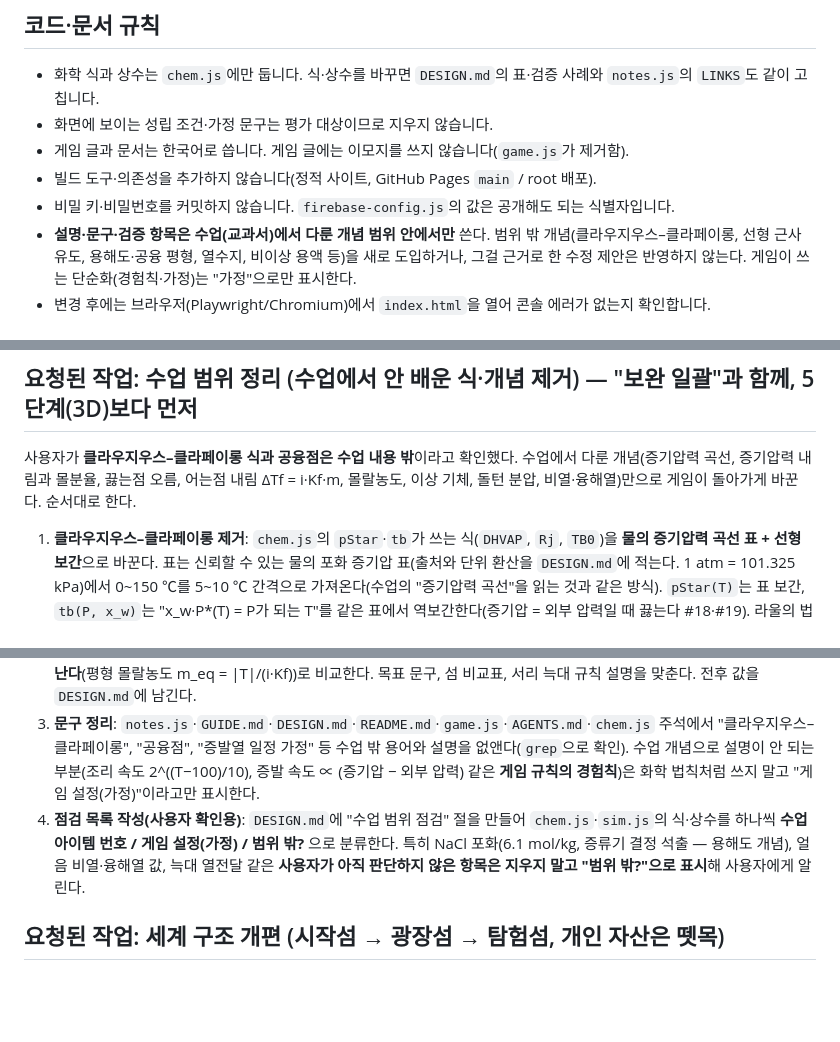
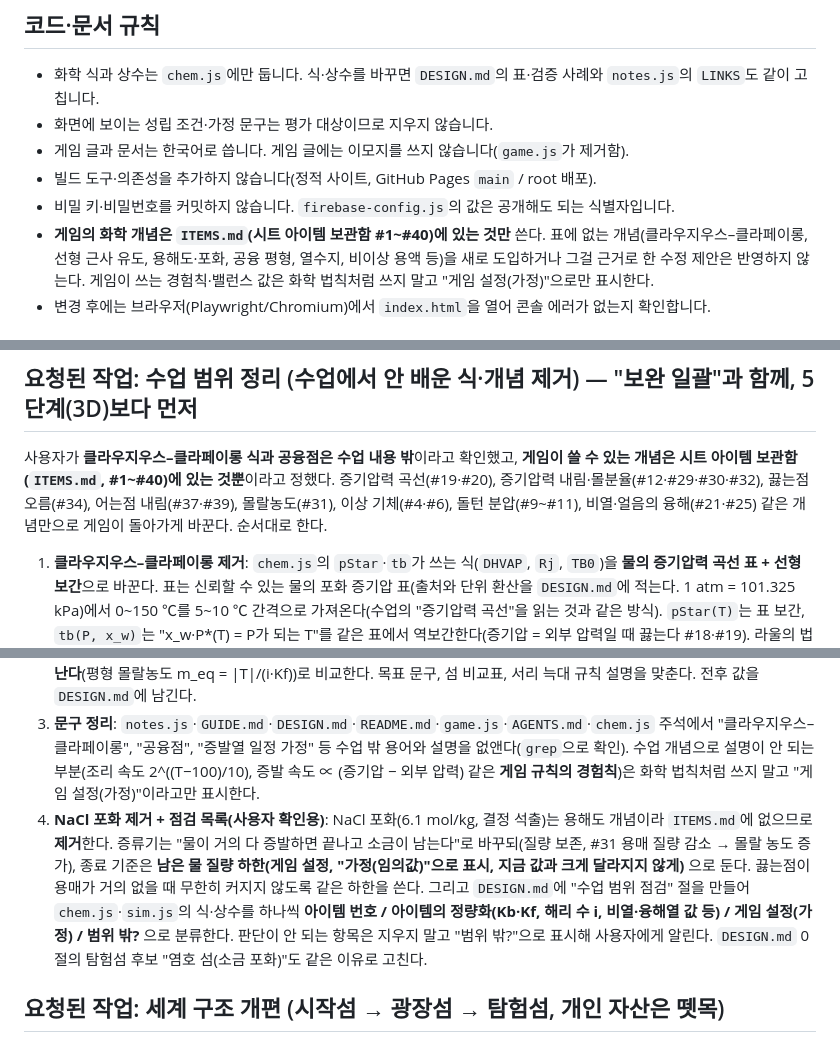
Before and after one commit to bldoijoa01-lab/chem-island, a Markdown page: CLAUDE.md, 3 parts joined by grey strips. GitHub-like rendering; blank space fills up the shorter version.

```diff
--- a/CLAUDE.md
+++ b/CLAUDE.md
@@ -16,7 +16,7 @@
 - 게임 글과 문서는 한국어로 씁니다. 게임 글에는 이모지를 쓰지 않습니다(`game.js`가 제거함).
 - 빌드 도구·의존성을 추가하지 않습니다(정적 사이트, GitHub Pages `main` / root 배포).
 - 비밀 키·비밀번호를 커밋하지 않습니다. `firebase-config.js`의 값은 공개해도 되는 식별자입니다.
-- **설명·문구·검증 항목은 수업(교과서)에서 다룬 개념 범위 안에서만** 쓴다. 범위 밖 개념(클라우지우스–클라페이롱, 선형 근사 유도, 용해도·공융 평형, 열수지, 비이상 용액 등)을 새로 도입하거나, 그걸 근거로 한 수정 제안은 반영하지 않는다. 게임이 쓰는 단순화(경험칙·가정)는 "가정"으로만 표시한다.
+- **게임의 화학 개념은 `ITEMS.md`(시트 아이템 보관함 #1~#40)에 있는 것만** 쓴다. 표에 없는 개념(클라우지우스–클라페이롱, 선형 근사 유도, 용해도·포화, 공융 평형, 열수지, 비이상 용액 등)을 새로 도입하거나 그걸 근거로 한 수정 제안은 반영하지 않는다. 게임이 쓰는 경험칙·밸런스 값은 화학 법칙처럼 쓰지 말고 "게임 설정(가정)"으로만 표시한다.
 - 변경 후에는 브라우저(Playwright/Chromium)에서 `index.html`을 열어 콘솔 에러가 없는지 확인합니다.
 
 ## 요청된 작업: 보완 일괄 (Flash 검증 결과 반영 + 문서·점검 정리) — 5단계(3D)보다 먼저
@@ -42,11 +42,11 @@ Flash(Gemini)의 화학 검증·경계값 제안을 사용자가 전달했고,
 3. `ARGON.md` 맨 아래 결과 기록 표에 이번 검증 한 줄을 추가한다(모델 Flash, 개발 세션이 수치 재계산으로 일치 확인, 교과서 대조는 사용자 확인 예정, 반영 커밋은 끝난 뒤 기입).
 
 ## 요청된 작업: 수업 범위 정리 (수업에서 안 배운 식·개념 제거) — "보완 일괄"과 함께, 5단계(3D)보다 먼저
-사용자가 **클라우지우스–클라페이롱 식과 공융점은 수업 내용 밖**이라고 확인했다. 수업에서 다룬 개념(증기압력 곡선, 증기압력 내림과 몰분율, 끓는점 오름, 어는점 내림 ΔTf = i·Kf·m, 몰랄농도, 이상 기체, 돌턴 분압, 비열·융해열)만으로 게임이 돌아가게 바꾼다. 순서대로 한다.
+사용자가 **클라우지우스–클라페이롱 식과 공융점은 수업 내용 밖**이라고 확인했고, **게임이 쓸 수 있는 개념은 시트 아이템 보관함(`ITEMS.md`, #1~#40)에 있는 것뿐**이라고 정했다. 증기압력 곡선(#19·#20), 증기압력 내림·몰분율(#12·#29·#30·#32), 끓는점 오름(#34), 어는점 내림(#37·#39), 몰랄농도(#31), 이상 기체(#4·#6), 돌턴 분압(#9~#11), 비열·얼음의 융해(#21·#25) 같은 개념만으로 게임이 돌아가게 바꾼다. 순서대로 한다.
 1. **클라우지우스–클라페이롱 제거**: `chem.js`의 `pStar`·`tb`가 쓰는 식(`DHVAP`, `Rj`, `TB0`)을 **물의 증기압력 곡선 표 + 선형 보간**으로 바꾼다. 표는 신뢰할 수 있는 물의 포화 증기압 표(출처와 단위 환산을 `DESIGN.md`에 적는다. 1 atm = 101.325 kPa)에서 0~150 ℃를 5~10 ℃ 간격으로 가져온다(수업의 "증기압력 곡선"을 읽는 것과 같은 방식). `pStar(T)`는 표 보간, `tb(P, x_w)`는 "x_w·P*(T) = P가 되는 T"를 같은 표에서 역보간한다(증기압 = 외부 압력일 때 끓는다 #18·#19). 라울의 법칙 `x_w·P*`(증기압력 내림 #30)는 그대로 둔다. 쓰이지 않게 된 상수는 지운다. 값이 바뀌므로 `tools/sim-baseline.json`을 다시 만들고, **바뀐 대표 값 전후**(130·145 ℃의 증기압, 3 atm의 끓는점, 증류 시간, 밥솥 내부 압력·폭발 한계, 고산 섬 0.65 atm의 끓는점)를 `DESIGN.md`에 표로 남긴다. 단계마다 `node tools/sim-check.js`가 새 기준으로 통과하는지 확인한다.
 2. **공융점 제거**: `EUTECTIC`과 그걸 쓰는 하한(`coolTemp`, `iceMeltBySalt`, `saltForIce`, `game.js`·`notes.js`·`sim.js`의 안내와 극지 섬 설명)을 없앤다. 어는점 내림은 하한 없이 `ΔTf = i·Kf·m`로 계산한다. 소금을 너무 많이 넣어 터무니없는 온도가 나오지 않도록 **게임 설정의 투입량 상한**(UI 최대값, "가정(임의값)"으로 표시)만 둔다. 이에 따라 **극지 섬의 소금 뿌리개 규칙을 바꾼다**: "공융점 아래라 소금이 안 듣는다"를 없애고, **기온이 낮을수록 같은 얼음을 녹이는 데 필요한 소금이 늘어난다**(평형 몰랄농도 m_eq = |T|/(i·Kf))로 비교한다. 목표 문구, 섬 비교표, 서리 늑대 규칙 설명을 맞춘다. 전후 값을 `DESIGN.md`에 남긴다.
 3. **문구 정리**: `notes.js`·`GUIDE.md`·`DESIGN.md`·`README.md`·`game.js`·`AGENTS.md`·`chem.js` 주석에서 "클라우지우스–클라페이롱", "공융점", "증발열 일정 가정" 등 수업 밖 용어와 설명을 없앤다(`grep`으로 확인). 수업 개념으로 설명이 안 되는 부분(조리 속도 2^((T−100)/10), 증발 속도 ∝ (증기압 − 외부 압력) 같은 **게임 규칙의 경험칙**)은 화학 법칙처럼 쓰지 말고 "게임 설정(가정)"이라고만 표시한다.
-4. **점검 목록 작성(사용자 확인용)**: `DESIGN.md`에 "수업 범위 점검" 절을 만들어 `chem.js`·`sim.js`의 식·상수를 하나씩 **수업 아이템 번호 / 게임 설정(가정) / 범위 밖?** 으로 분류한다. 특히 NaCl 포화(6.1 mol/kg, 증류기 결정 석출 — 용해도 개념), 얼음 비열·융해열 값, 늑대 열전달 같은 **사용자가 아직 판단하지 않은 항목은 지우지 말고 "범위 밖?"으로 표시**해 사용자에게 알린다.
+4. **NaCl 포화 제거 + 점검 목록(사용자 확인용)**: NaCl 포화(6.1 mol/kg, 결정 석출)는 용해도 개념이라 `ITEMS.md`에 없으므로 **제거**한다. 증류기는 "물이 거의 다 증발하면 끝나고 소금이 남는다"로 바꾸되(질량 보존, #31 용매 질량 감소 → 몰랄 농도 증가), 종료 기준은 **남은 물 질량 하한(게임 설정, "가정(임의값)"으로 표시, 지금 값과 크게 달라지지 않게)** 으로 둔다. 끓는점이 용매가 거의 없을 때 무한히 커지지 않도록 같은 하한을 쓴다. 그리고 `DESIGN.md`에 "수업 범위 점검" 절을 만들어 `chem.js`·`sim.js`의 식·상수를 하나씩 **아이템 번호 / 아이템의 정량화(Kb·Kf, 해리 수 i, 비열·융해열 값 등) / 게임 설정(가정) / 범위 밖?** 으로 분류한다. 판단이 안 되는 항목은 지우지 말고 "범위 밖?"으로 표시해 사용자에게 알린다. `DESIGN.md` 0절의 탐험섬 후보 "염호 섬(소금 포화)"도 같은 이유로 고친다.
 
 ## 요청된 작업: 세계 구조 개편 (시작섬 → 광장섬 → 탐험섬, 개인 자산은 뗏목)
 기획은 `DESIGN.md` 0절("게임 개요")이 기준이다. **먼저 읽고 시작한다.** 땅 파기(1단계)와 도구(2단계)는 이미 끝났고, 이전 요청의 3단계(암염·비열)는 탐험섬 자원으로 흡수한다. **평가는 화학 개념의 정확성·시스템 연결·검증/개선이 중심**이므로 새 구조도 "화학 규칙 하나를 계산해서 결과를 바꾸는" 쪽을 우선하고 연출은 최소로 한다. 단계마다 `main`에 올리고, 끝난 단계는 이 섹션에서 지운다. 지금의 2D 게임은 항상 실행 가능한 상태로 둔다.
```
Also changed, not shown: ARGON.md (+1 -1 lines), ITEMS.md (added, +48 -0 lines).
